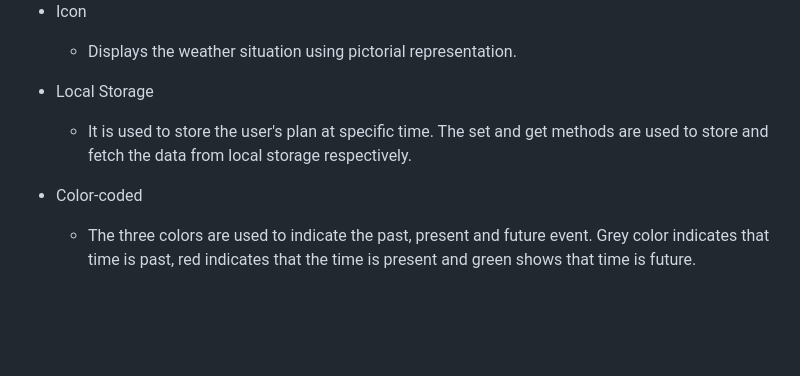
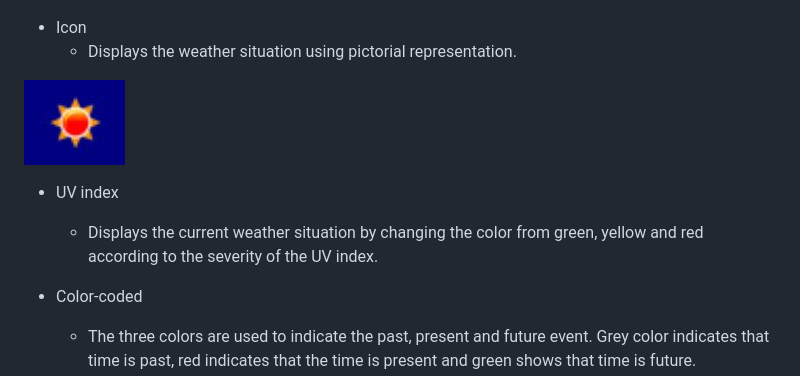
Before and after one commit to fizzaaz/weather-dashboard, a Markdown page: README.md, the part around the change. Drawn GitHub-style; pictures changed too: assets/images/icon.JPG (added); blank space fills up the shorter version.

Commit message:
uv indes

```diff
--- a/README.md
+++ b/README.md
@@ -42,8 +42,11 @@ This is a weather forecast dashboard app. Users are able to enter a city name in
 * Icon
     * Displays the weather situation using pictorial representation.
 
-* Local Storage
-    * It is used to store the user's plan at specific time. The set and get methods are used to store and fetch the data from local storage respectively.
+![](assets/images/icon.JPG)
+
+
+* UV index
+    * Displays the current weather situation by changing the color from green, yellow and red according to the severity of the UV index.
 
 * Color-coded
     * The three colors are used to indicate the past, present and future event. Grey color indicates that time is past, red indicates that the time is present and green shows that time is future.
```
